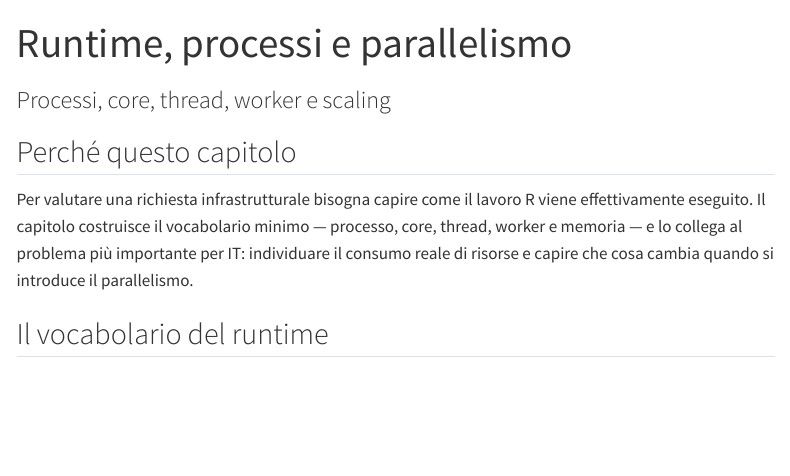
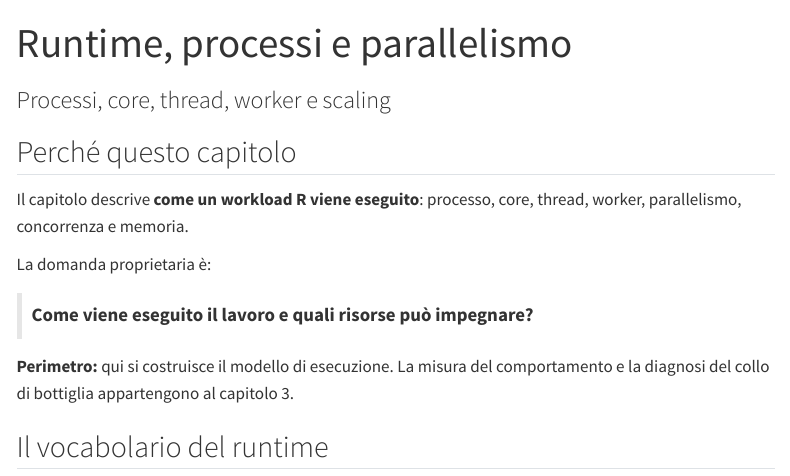
Before and after one commit to andreabz/R_per_IT, a Quarto document (02-runtime.qmd): the page in a window 1100 px wide, from its top. Rendered offline with R 4.5, knitr and Pandoc in place of Quarto, with nearby package versions; menus at the side of the page are left out.

Commit message:
Riorganizza il perimetro del capitolo

```diff
--- a/02-runtime.qmd
+++ b/02-runtime.qmd
@@ -5,7 +5,13 @@ subtitle: "Processi, core, thread, worker e scaling"
 
 ## Perché questo capitolo
 
-Per valutare una richiesta infrastrutturale bisogna capire come il lavoro R viene effettivamente eseguito. Il capitolo costruisce il vocabolario minimo — processo, core, thread, worker e memoria — e lo collega al problema più importante per IT: individuare il consumo reale di risorse e capire che cosa cambia quando si introduce il parallelismo.
+Il capitolo descrive **come un workload R viene eseguito**: processo, core, thread, worker, parallelismo, concorrenza e memoria.
+
+La domanda proprietaria è:
+
+> **Come viene eseguito il lavoro e quali risorse può impegnare?**
+
+**Perimetro:** qui si costruisce il modello di esecuzione. La misura del comportamento e la diagnosi del collo di bottiglia appartengono al capitolo 3.
 
 ## Il vocabolario del runtime
 
```
